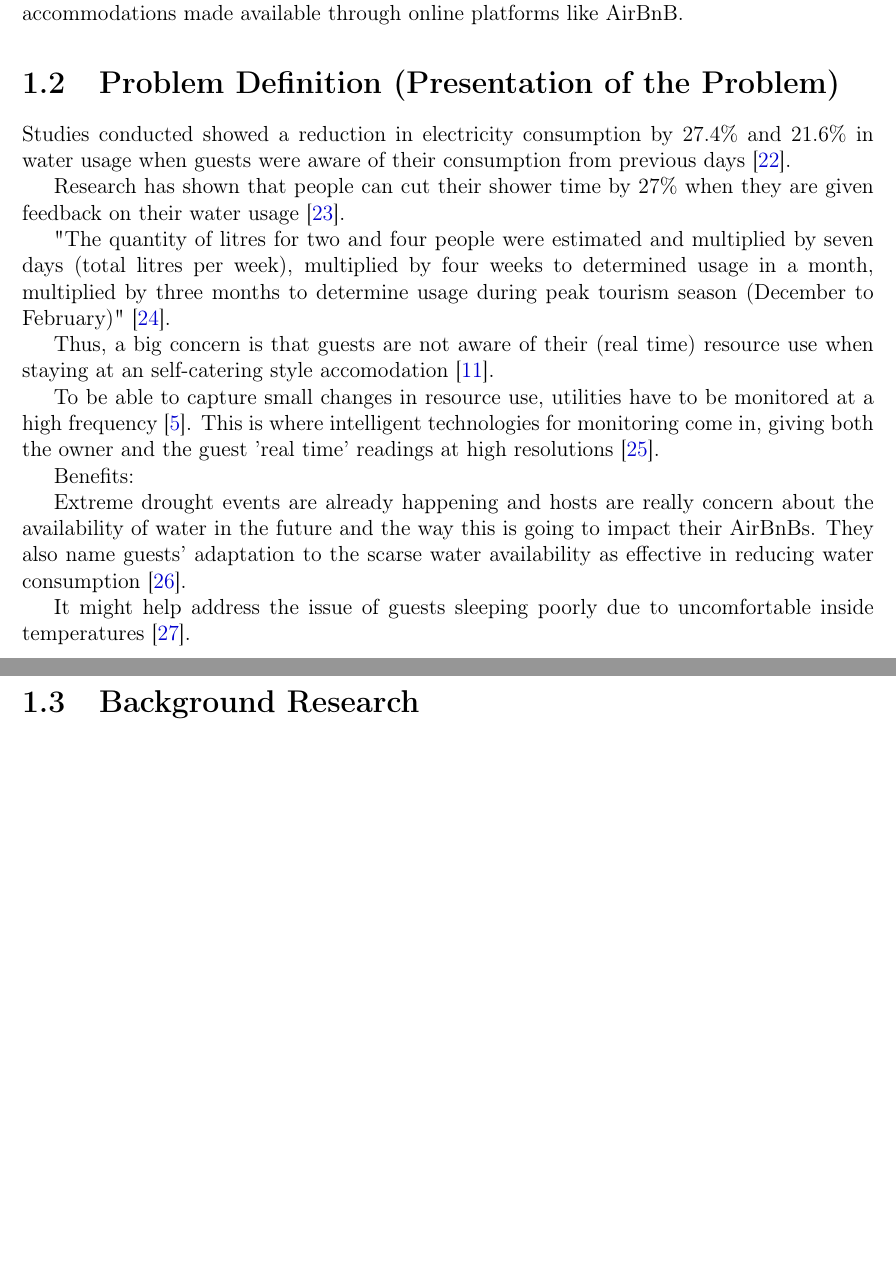
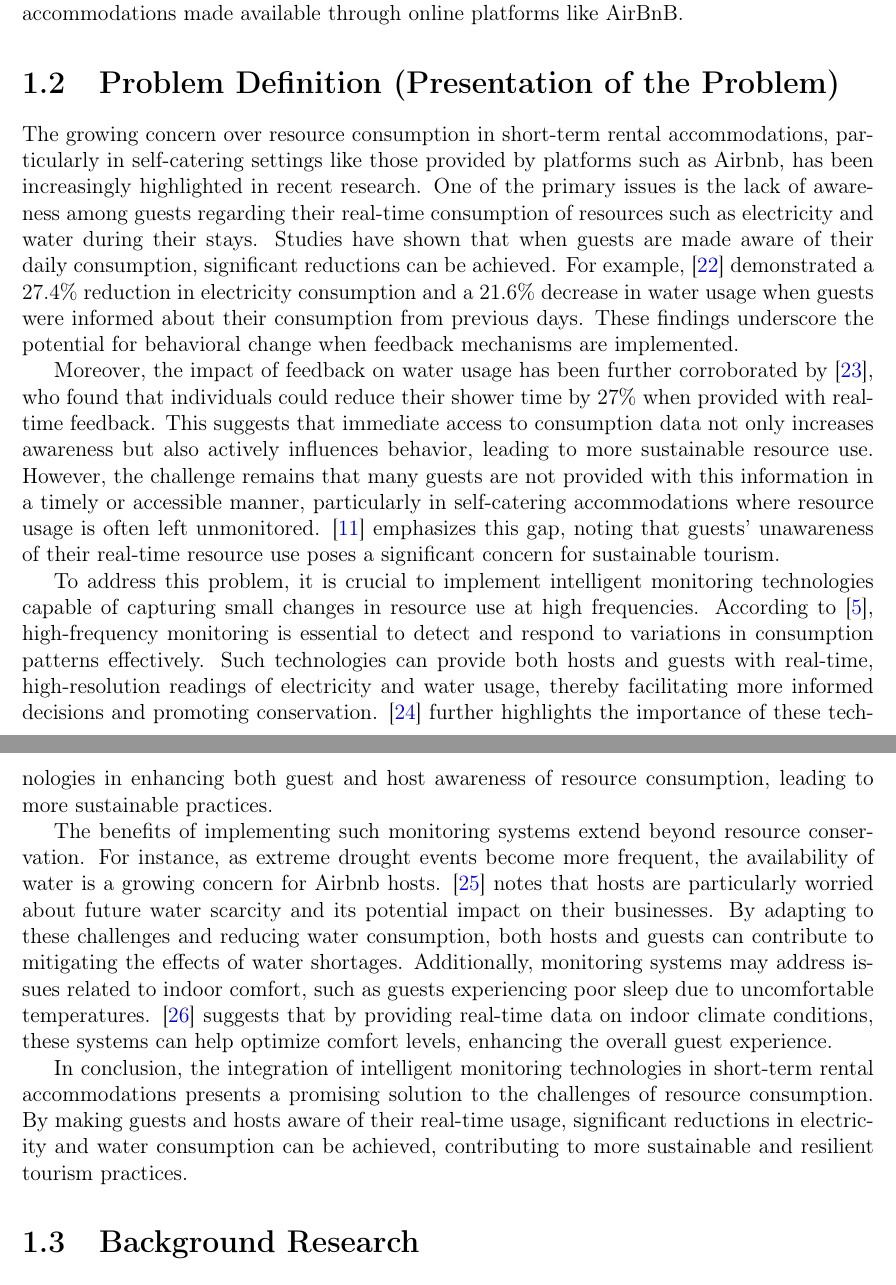
Before and after one commit to danielmonterocr/project-module-2024-apr, a LaTeX thesis (docs/final-report/final-report.tex, which reads docs/final-report/chapter1.tex): two parts of pages 16 and 17 of 44, joined at a grey line, cut so that both start at the same text, the shorter picture padded with empty space. Compiled offline with pdfLaTeX.

Commit message:
Add presentation of the problem

```diff
--- a/docs/final-report/chapter1.tex
+++ b/docs/final-report/chapter1.tex
@@ -195,30 +195,67 @@ AirBnB.
 % Airbnb guests staying at your specific locations. In essence you are creating a framework and approach to easily
 % providing, those who are energy conscious, the tools they need to adjust their behaviour whilst being hosted.
 
-Studies conducted showed a reduction in electricity consumption by 27.4\% and 21.6\% in water usage when guests were
-aware of their consumption from previous days \cite{Warren2018b}.
+% Studies conducted showed a reduction in electricity consumption by 27.4\% and 21.6\% in water usage when guests were
+% aware of their consumption from previous days \cite{Warren2018b}.
 
-Research has shown that people can cut their shower time by 27\% when they are given feedback on their water usage
-\cite{Stewart2013}.
+% Research has shown that people can cut their shower time by 27\% when they are given feedback on their water usage
+% \cite{Stewart2013}.
 
-"The quantity of litres for two and four people were estimated and multiplied by seven days
-(total litres per week), multiplied by four weeks to determined usage in a month, multiplied by three months to
-determine usage during peak tourism season (December to February)" \cite{Prinsloo2023}.
+% "The quantity of litres for two and four people were estimated and multiplied by seven days
+% (total litres per week), multiplied by four weeks to determined usage in a month, multiplied by three months to
+% determine usage during peak tourism season (December to February)" \cite{Prinsloo2023}.
 
-Thus, a big concern is that guests are not aware of their (real time) resource use when staying at an self-catering
-style accomodation \cite{Juvan2014}.
+% Thus, a big concern is that guests are not aware of their (real time) resource use when staying at an self-catering
+% style accomodation \cite{Juvan2014}.
 
-To be able to capture small changes in resource use, utilities have to be monitored at a high frequency \cite{Jos2016}.
-This is where intelligent technologies for monitoring come in, giving both the owner and the guest 'real time' readings
-at high resolutions \cite{Warren2018a}.
+% To be able to capture small changes in resource use, utilities have to be monitored at a high frequency \cite{Jos2016}.
+% This is where intelligent technologies for monitoring come in, giving both the owner and the guest 'real time' readings
+% at high resolutions \cite{Warren2018a}.
 
-Benefits:
+% Benefits:
 
-Extreme drought events are already happening and hosts are really concern about the availability of water in the future
-and the way this is going to impact their AirBnBs. They also name guests' adaptation to the scarse water availability as
-effective in reducing water consumption \cite{Prinsloo2019}.
+% Extreme drought events are already happening and hosts are really concern about the availability of water in the future
+% and the way this is going to impact their AirBnBs. They also name guests' adaptation to the scarse water availability as
+% effective in reducing water consumption \cite{Prinsloo2019}.
 
-It might help address the issue of guests sleeping poorly due to uncomfortable inside temperatures \cite{Pallesen2016}.
+% It might help address the issue of guests sleeping poorly due to uncomfortable inside temperatures \cite{Pallesen2016}.
+
+The growing concern over resource consumption in short-term rental accommodations, particularly in self-catering
+settings like those provided by platforms such as Airbnb, has been increasingly highlighted in recent research. One of
+the primary issues is the lack of awareness among guests regarding their real-time consumption of resources such as
+electricity and water during their stays. Studies have shown that when guests are made aware of their daily consumption,
+significant reductions can be achieved. For example, \cite{Warren2018b} demonstrated a 27.4\% reduction in electricity
+consumption and a 21.6\% decrease in water usage when guests were informed about their consumption from previous days.
+These findings underscore the potential for behavioral change when feedback mechanisms are implemented.
+
+Moreover, the impact of feedback on water usage has been further corroborated by \cite{Stewart2013}, who found that
+individuals could reduce their shower time by 27\% when provided with real-time feedback. This suggests that immediate
+access to consumption data not only increases awareness but also actively influences behavior, leading to more
+sustainable resource use. However, the challenge remains that many guests are not provided with this information in a
+timely or accessible manner, particularly in self-catering accommodations where resource usage is often left
+unmonitored. \cite{Juvan2014} emphasizes this gap, noting that guests' unawareness of their real-time resource use
+poses a significant concern for sustainable tourism.
+
+To address this problem, it is crucial to implement intelligent monitoring technologies capable of capturing small
+changes in resource use at high frequencies. According to \cite{Jos2016}, high-frequency monitoring is essential to
+detect and respond to variations in consumption patterns effectively. Such technologies can provide both hosts and
+guests with real-time, high-resolution readings of electricity and water usage, thereby facilitating more informed
+decisions and promoting conservation. \cite{Warren2018a} further highlights the importance of these technologies in
+enhancing both guest and host awareness of resource consumption, leading to more sustainable practices.
+
+The benefits of implementing such monitoring systems extend beyond resource conservation. For instance, as extreme
+drought events become more frequent, the availability of water is a growing concern for Airbnb hosts.
+\cite{Prinsloo2019} notes that hosts are particularly worried about future water scarcity and its potential impact on
+their businesses. By adapting to these challenges and reducing water consumption, both hosts and guests can contribute
+to mitigating the effects of water shortages. Additionally, monitoring systems may address issues related to indoor
+comfort, such as guests experiencing poor sleep due to uncomfortable temperatures. \cite{Pallesen2016} suggests that by
+providing real-time data on indoor climate conditions, these systems can help optimize comfort levels, enhancing the
+overall guest experience.
+
+In conclusion, the integration of intelligent monitoring technologies in short-term rental accommodations presents a
+promising solution to the challenges of resource consumption. By making guests and hosts aware of their real-time usage,
+significant reductions in electricity and water consumption can be achieved, contributing to more sustainable and
+resilient tourism practices.
 
 \section{Background Research}
 % Comments from Martyn
```
